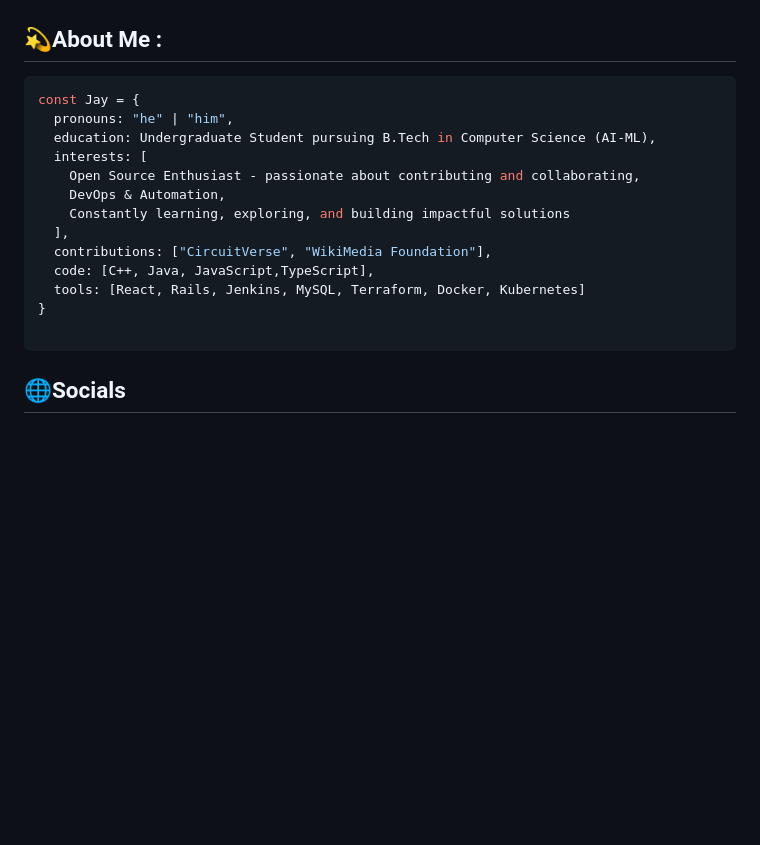
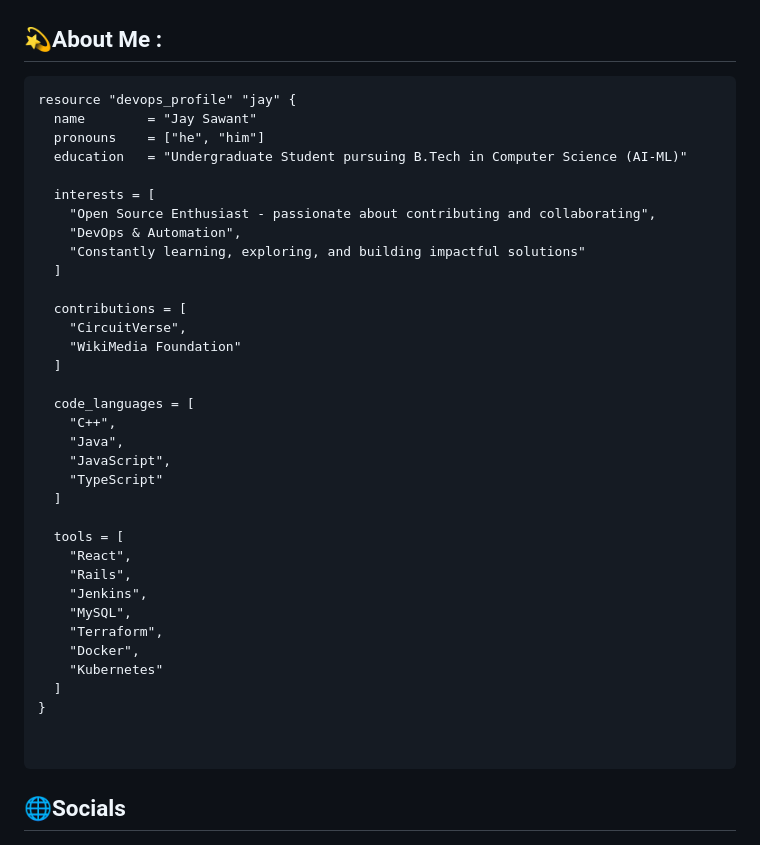
Before and after one commit to Jay2006sawant/Jay2006sawant, a Markdown page: README.md, the part around the change. GitHub-like rendering; blank space fills up the shorter version.

````diff
--- a/README.md
+++ b/README.md
@@ -1,18 +1,40 @@
 ## 💫About Me :
 
-``` js
-const Jay = {
-  pronouns: "he" | "him",
-  education: Undergraduate Student pursuing B.Tech in Computer Science (AI-ML),
-  interests: [
-    Open Source Enthusiast - passionate about contributing and collaborating,
-    DevOps & Automation,
-    Constantly learning, exploring, and building impactful solutions
-  ],
-  contributions: ["CircuitVerse", "WikiMedia Foundation"],
-  code: [C++, Java, JavaScript,TypeScript],
-  tools: [React, Rails, Jenkins, MySQL, Terraform, Docker, Kubernetes]
+``` hcl
+resource "devops_profile" "jay" {
+  name        = "Jay Sawant"
+  pronouns    = ["he", "him"]
+  education   = "Undergraduate Student pursuing B.Tech in Computer Science (AI-ML)"
+
+  interests = [
+    "Open Source Enthusiast - passionate about contributing and collaborating",
+    "DevOps & Automation",
+    "Constantly learning, exploring, and building impactful solutions"
+  ]
+
+  contributions = [
+    "CircuitVerse",
+    "WikiMedia Foundation"
+  ]
+
+  code_languages = [
+    "C++",
+    "Java",
+    "JavaScript",
+    "TypeScript"
+  ]
+
+  tools = [
+    "React",
+    "Rails",
+    "Jenkins",
+    "MySQL",
+    "Terraform",
+    "Docker",
+    "Kubernetes"
+  ]
 }
+
 
 ```
 
````
